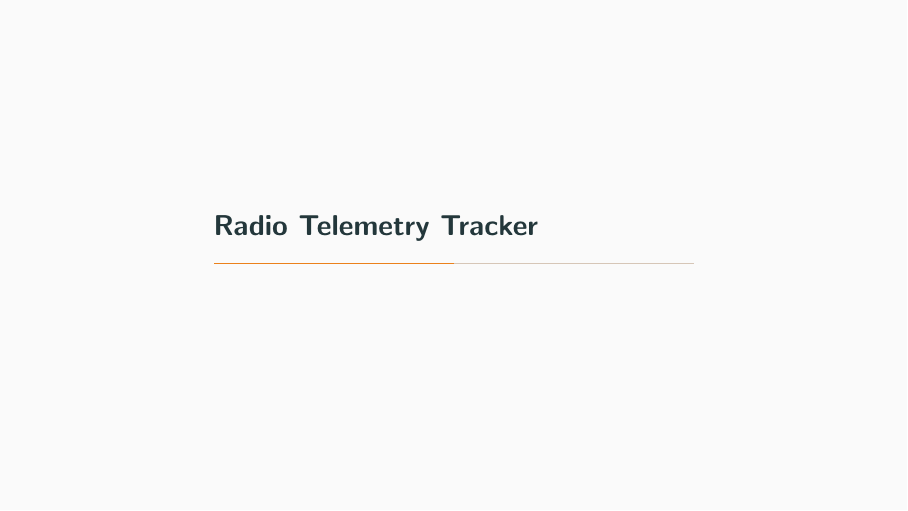
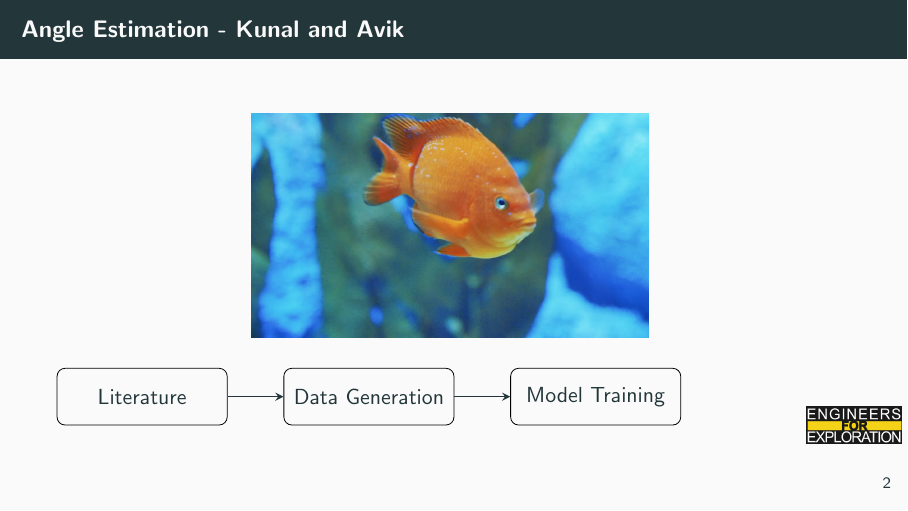
Before and after one commit to UCSD-E4E/weekly_presentations, LaTeX slides (presentation.tex, which reads project_fs.tex): page 4 of 6 before the commit and page 4 of 7 after it. Compiled offline with pdfLaTeX.

Commit message:
feat: fish angle slides

```diff
--- a/project_fs.tex
+++ b/project_fs.tex
@@ -39,3 +39,27 @@
 %         \end{column}
 %     \end{columns}
 % \end{frame}
+
+\tikzstyle{task} = [rectangle, rounded corners,
+minimum width=3cm,
+minimum height=1cm,
+text centered,
+draw=black]
+\tikzstyle{arrow} = [thick,->,>=stealth]
+\begin{frame}
+\frametitle{\textbf{Angle Estimation - Kunal and Avik}}
+\begin{figure}
+    \includegraphics[width=0.5\linewidth]{fishswimming.png}
+    \label{fig:fishswimming}
+\end{figure}
+\begin{tikzpicture}[node distance=2cm]
+
+\node (task1) [task] {Literature};
+\node (task2) [task, right of=task1, xshift=2cm] {Data Generation};
+\node (task3) [task, right of=task2, xshift=2cm] {Model Training};
+
+\draw [arrow] (task1) -- (task2);
+\draw [arrow] (task2) -- (task3);
+
+\end{tikzpicture}
+\end{frame}
```
Also changed, not shown: fishswimming.png (added), presentation.tex (indentation only).
